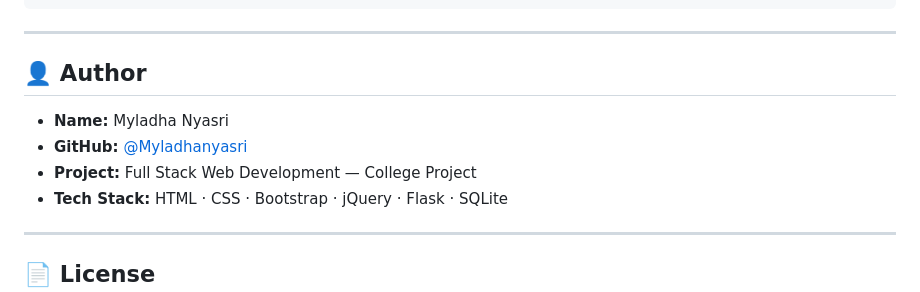
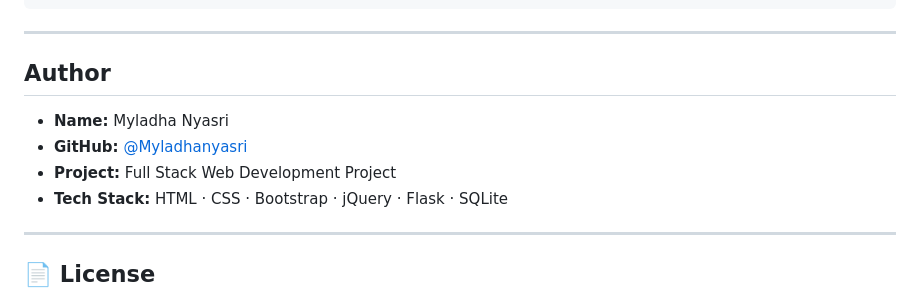
Before and after one commit to Myladhanyasri/assigntrack, a Markdown page: README.md, the part around one of its changes. Drawn GitHub-style.

Commit message:
Update README formatting and content consistency

```diff
--- a/README.md
+++ b/README.md
@@ -153,11 +153,11 @@ Flask SELECT all assignments → Jinja2 renders updated table ✅
 
 ---
 
-## 👤 Author
+## Author
 
 - **Name:** Myladha Nyasri
 - **GitHub:** [@Myladhanyasri](https://github.com/Myladhanyasri)
-- **Project:** Full Stack Web Development — College Project
+- **Project:** Full Stack Web Development Project
 - **Tech Stack:** HTML · CSS · Bootstrap · jQuery · Flask · SQLite
 
 ---
```
Also changed, not shown: other parts of README.md (+21 -21 lines).
